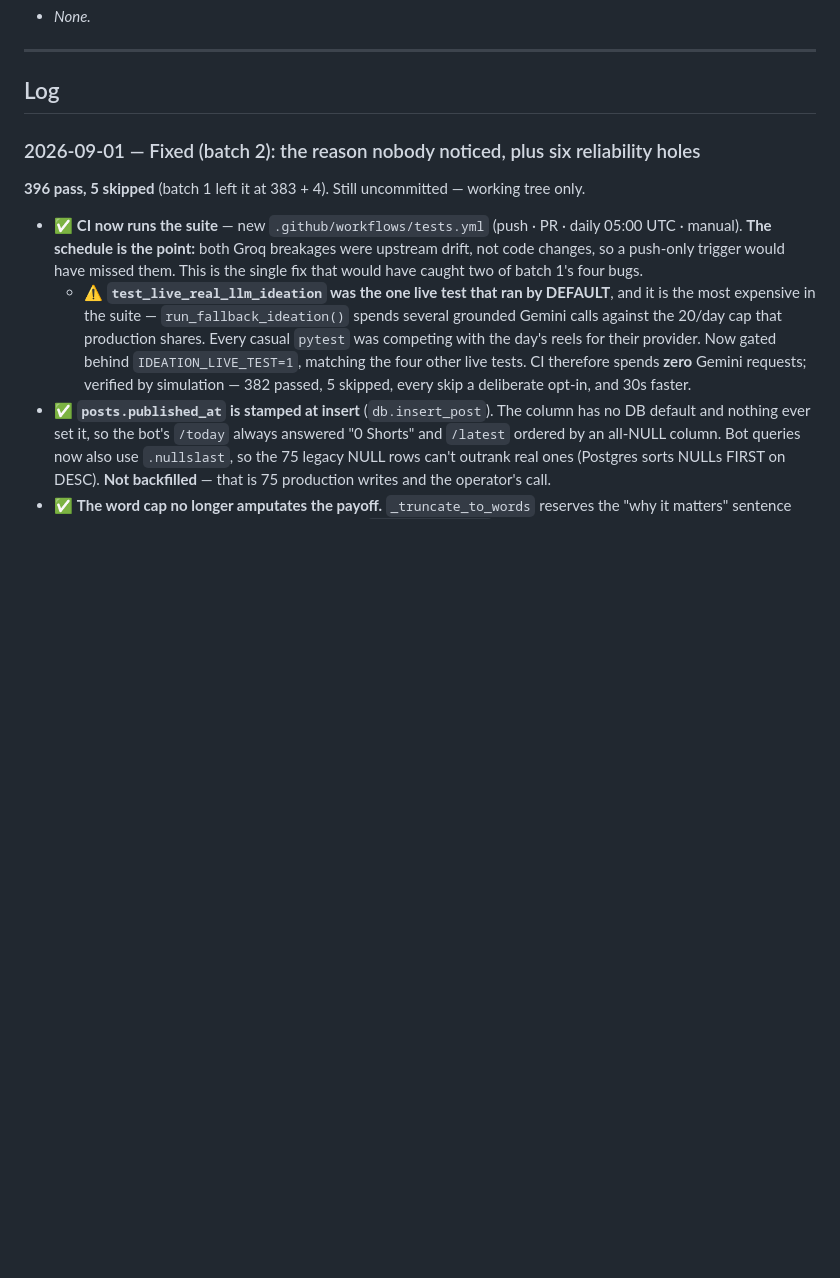
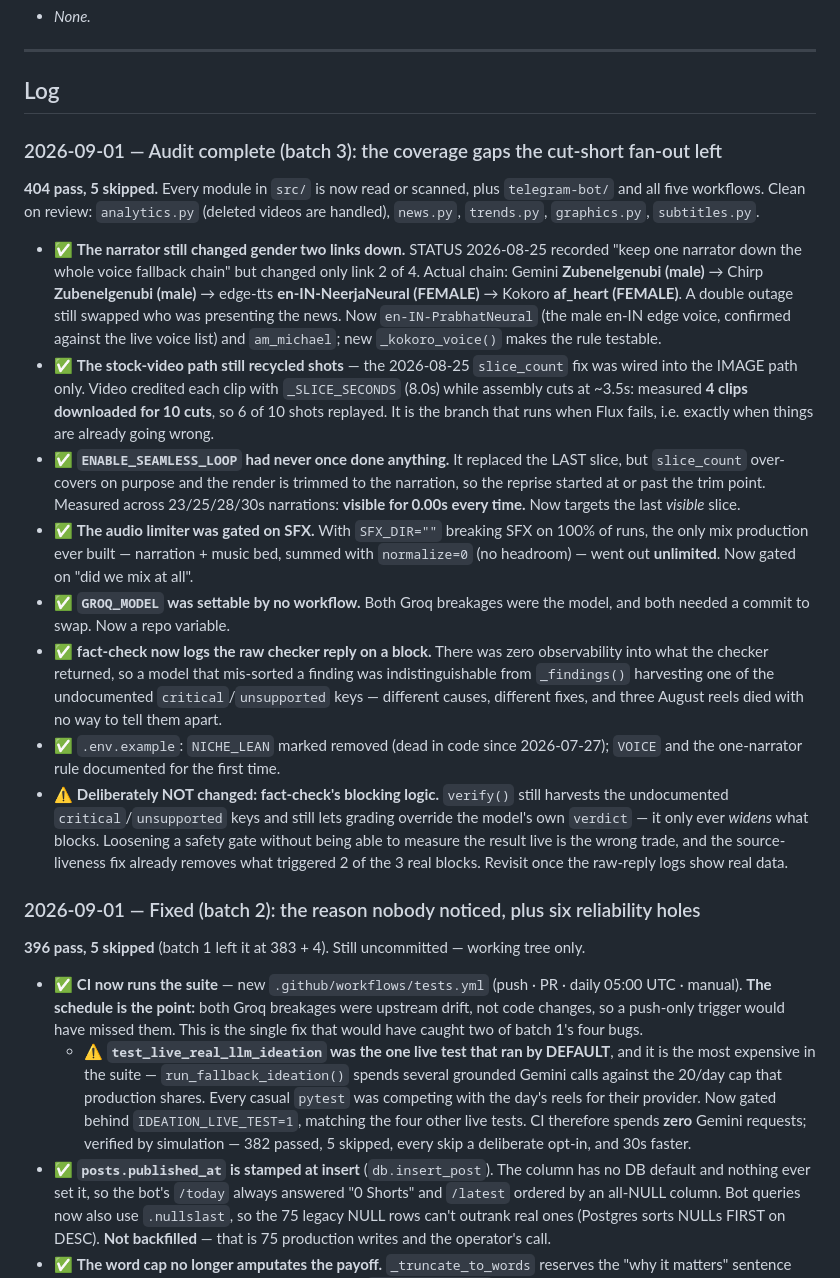
Before and after one commit to Shaan-alpha/AI-Reel-Factory, a Markdown page: STATUS.md, the part around the change. Rendered like a GitHub page; blank space fills up the shorter version.

```diff
--- a/STATUS.md
+++ b/STATUS.md
@@ -96,6 +96,42 @@ you click. The scheduled cron path (`production.yml`) remains available but opti
 ---
 
 ## Log
+
+### 2026-09-01 — Audit complete (batch 3): the coverage gaps the cut-short fan-out left
+**404 pass, 5 skipped.** Every module in `src/` is now read or scanned, plus `telegram-bot/`
+and all five workflows. Clean on review: `analytics.py` (deleted videos are handled),
+`news.py`, `trends.py`, `graphics.py`, `subtitles.py`.
+
+- ✅ **The narrator still changed gender two links down.** STATUS 2026-08-25 recorded "keep one
+  narrator down the whole voice fallback chain" but changed only link 2 of 4. Actual chain:
+  Gemini **Zubenelgenubi (male)** → Chirp **Zubenelgenubi (male)** → edge-tts
+  **en-IN-NeerjaNeural (FEMALE)** → Kokoro **af_heart (FEMALE)**. A double outage still swapped
+  who was presenting the news. Now `en-IN-PrabhatNeural` (the male en-IN edge voice, confirmed
+  against the live voice list) and `am_michael`; new `_kokoro_voice()` makes the rule testable.
+- ✅ **The stock-video path still recycled shots** — the 2026-08-25 `slice_count` fix was wired
+  into the IMAGE path only. Video credited each clip with `_SLICE_SECONDS` (8.0s) while assembly
+  cuts at ~3.5s: measured **4 clips downloaded for 10 cuts**, so 6 of 10 shots replayed. It is
+  the branch that runs when Flux fails, i.e. exactly when things are already going wrong.
+- ✅ **`ENABLE_SEAMLESS_LOOP` had never once done anything.** It replaced the LAST slice, but
+  `slice_count` over-covers on purpose and the render is trimmed to the narration, so the
+  reprise started at or past the trim point. Measured across 23/25/28/30s narrations: **visible
+  for 0.00s every time.** Now targets the last *visible* slice.
+- ✅ **The audio limiter was gated on SFX.** With `SFX_DIR=""` breaking SFX on 100% of runs, the
+  only mix production ever built — narration + music bed, summed with `normalize=0` (no
+  headroom) — went out **unlimited**. Now gated on "did we mix at all".
+- ✅ **`GROQ_MODEL` was settable by no workflow.** Both Groq breakages were the model, and both
+  needed a commit to swap. Now a repo variable.
+- ✅ **fact-check now logs the raw checker reply on a block.** There was zero observability into
+  what the checker returned, so a model that mis-sorted a finding was indistinguishable from
+  `_findings()` harvesting one of the undocumented `critical`/`unsupported` keys — different
+  causes, different fixes, and three August reels died with no way to tell them apart.
+- ✅ `.env.example`: `NICHE_LEAN` marked removed (dead in code since 2026-07-27); `VOICE` and the
+  one-narrator rule documented for the first time.
+- ⚠️ **Deliberately NOT changed: fact-check's blocking logic.** `verify()` still harvests the
+  undocumented `critical`/`unsupported` keys and still lets grading override the model's own
+  `verdict` — it only ever *widens* what blocks. Loosening a safety gate without being able to
+  measure the result live is the wrong trade, and the source-liveness fix already removes what
+  triggered 2 of the 3 real blocks. Revisit once the raw-reply logs show real data.
 
 ### 2026-09-01 — Fixed (batch 2): the reason nobody noticed, plus six reliability holes
 **396 pass, 5 skipped** (batch 1 left it at 383 + 4). Still uncommitted — working tree only.
```
Also changed, not shown: CHANGELOG.md (+39 -0 lines).
